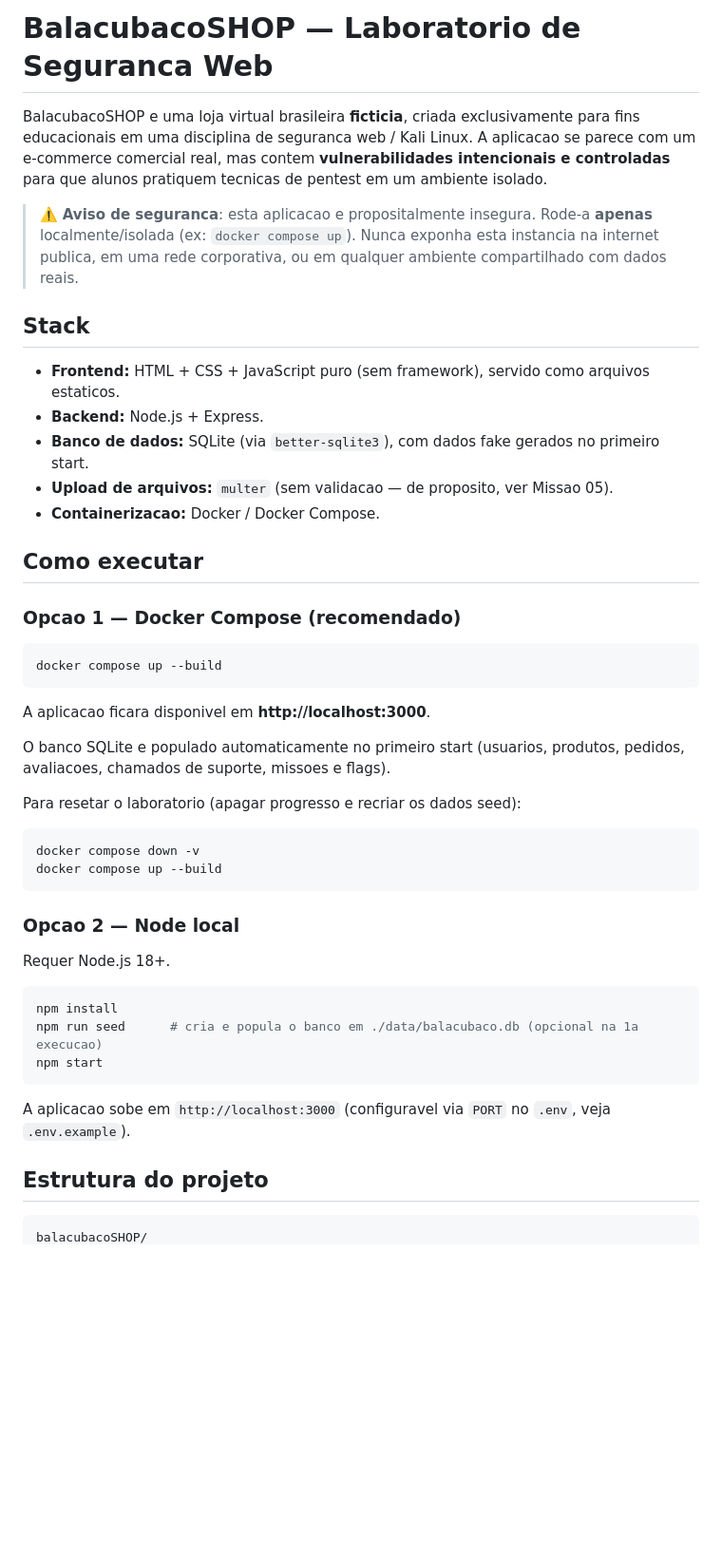
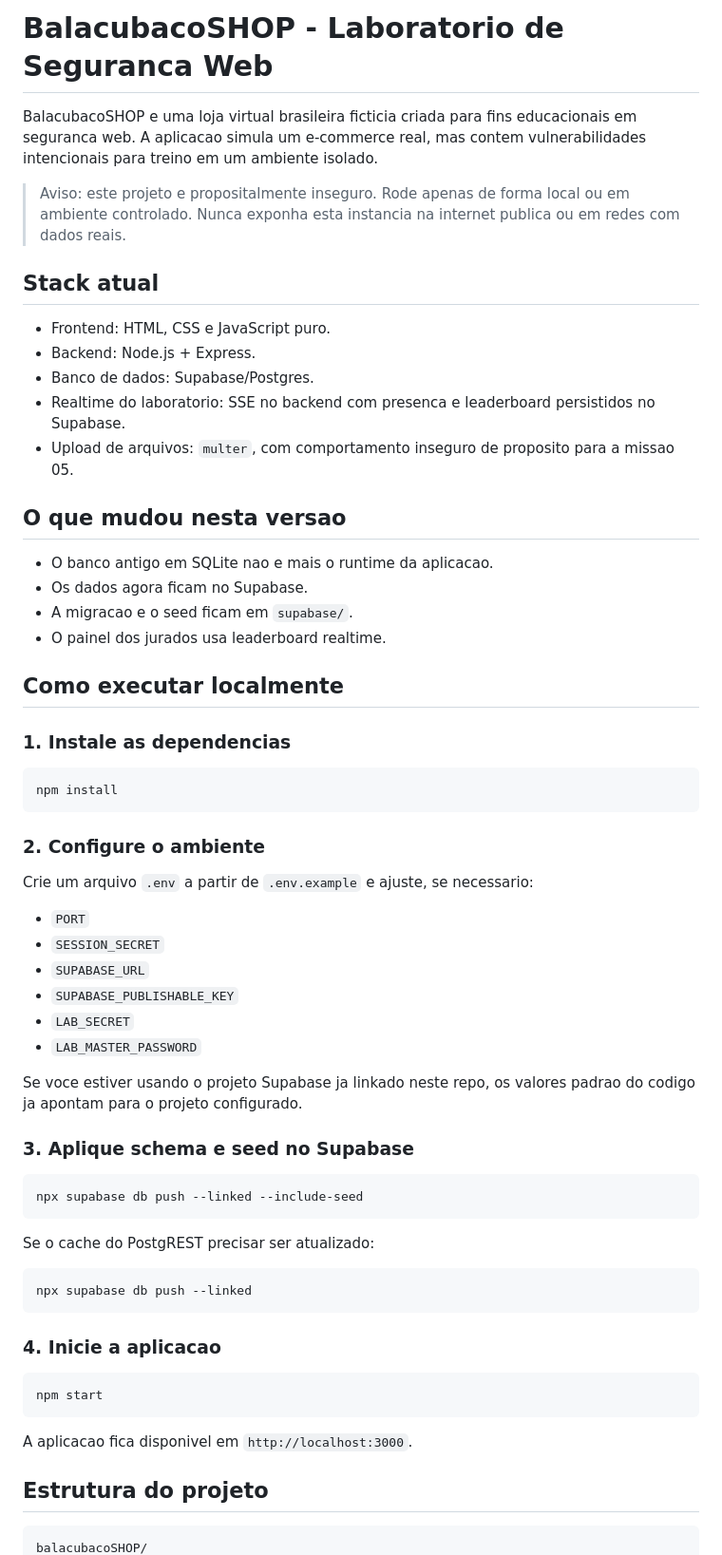
Before and after one commit to ApenasCaio/balacubacoSHOP, a Markdown page: README.md, the part around one of its changes. Shown at 95% size. GitHub-like rendering; blank space fills up the shorter version.

````diff
--- a/README.md
+++ b/README.md
@@ -1,55 +1,70 @@
-# BalacubacoSHOP — Laboratorio de Seguranca Web
+# BalacubacoSHOP - Laboratorio de Seguranca Web
 
-BalacubacoSHOP e uma loja virtual brasileira **ficticia**, criada exclusivamente para fins
-educacionais em uma disciplina de seguranca web / Kali Linux. A aplicacao se parece com um
-e-commerce comercial real, mas contem **vulnerabilidades intencionais e controladas** para que
-alunos pratiquem tecnicas de pentest em um ambiente isolado.
+BalacubacoSHOP e uma loja virtual brasileira ficticia criada para fins educacionais em
+seguranca web. A aplicacao simula um e-commerce real, mas contem vulnerabilidades intencionais
+para treino em um ambiente isolado.
 
-> ⚠️ **Aviso de seguranca**: esta aplicacao e propositalmente insegura. Rode-a **apenas**
-> localmente/isolada (ex: `docker compose up`). Nunca exponha esta instancia na internet
-> publica, em uma rede corporativa, ou em qualquer ambiente compartilhado com dados reais.
+> Aviso: este projeto e propositalmente inseguro. Rode apenas de forma local ou em ambiente
+> controlado. Nunca exponha esta instancia na internet publica ou em redes com dados reais.
 
-## Stack
+## Stack atual
 
-- **Frontend:** HTML + CSS + JavaScript puro (sem framework), servido como arquivos estaticos.
-- **Backend:** Node.js + Express.
-- **Banco de dados:** SQLite (via `better-sqlite3`), com dados fake gerados no primeiro start.
-- **Upload de arquivos:** `multer` (sem validacao — de proposito, ver Missao 05).
-- **Containerizacao:** Docker / Docker Compose.
+- Frontend: HTML, CSS e JavaScript puro.
+- Backend: Node.js + Express.
+- Banco de dados: Supabase/Postgres.
+- Realtime do laboratorio: SSE no backend com presenca e leaderboard persistidos no Supabase.
+- Upload de arquivos: `multer`, com comportamento inseguro de proposito para a missao 05.
 
-## Como executar
+## O que mudou nesta versao
 
-### Opcao 1 — Docker Compose (recomendado)
+- O banco antigo em SQLite nao e mais o runtime da aplicacao.
+- Os dados agora ficam no Supabase.
+- A migracao e o seed ficam em `supabase/`.
+- O painel dos jurados usa leaderboard realtime.
 
-```bash
-docker compose up --build
-```
+## Como executar localmente
 
-A aplicacao ficara disponivel em **http://localhost:3000**.
-
-O banco SQLite e populado automaticamente no primeiro start (usuarios, produtos, pedidos,
-avaliacoes, chamados de suporte, missoes e flags).
-
-Para resetar o laboratorio (apagar progresso e recriar os dados seed):
-
-```bash
-docker compose down -v
-docker compose up --build
-```
-
-### Opcao 2 — Node local
-
-Requer Node.js 18+.
+### 1. Instale as dependencias
 
 ```bash
 npm install
-npm run seed      # cria e popula o banco em ./data/balacubaco.db (opcional na 1a execucao)
+```
+
+### 2. Configure o ambiente
+
+Crie um arquivo `.env` a partir de `.env.example` e ajuste, se necessario:
+
+- `PORT`
+- `SESSION_SECRET`
+- `SUPABASE_URL`
+- `SUPABASE_PUBLISHABLE_KEY`
+- `LAB_SECRET`
+- `LAB_MASTER_PASSWORD`
+
+Se voce estiver usando o projeto Supabase ja linkado neste repo, os valores padrao do codigo
+ja apontam para o projeto configurado.
+
+### 3. Aplique schema e seed no Supabase
+
+```bash
+npx supabase db push --linked --include-seed
+```
+
+Se o cache do PostgREST precisar ser atualizado:
+
+```bash
+npx supabase db push --linked
+```
+
+### 4. Inicie a aplicacao
+
+```bash
 npm start
 ```
 
-A aplicacao sobe em `http://localhost:3000` (configuravel via `PORT` no `.env`, veja `.env.example`).
+A aplicacao fica disponivel em `http://localhost:3000`.
 
 ## Estrutura do projeto
 
-```
+```text
 balacubacoSHOP/
````
Also changed, not shown: other parts of README.md (+44 -46 lines).
